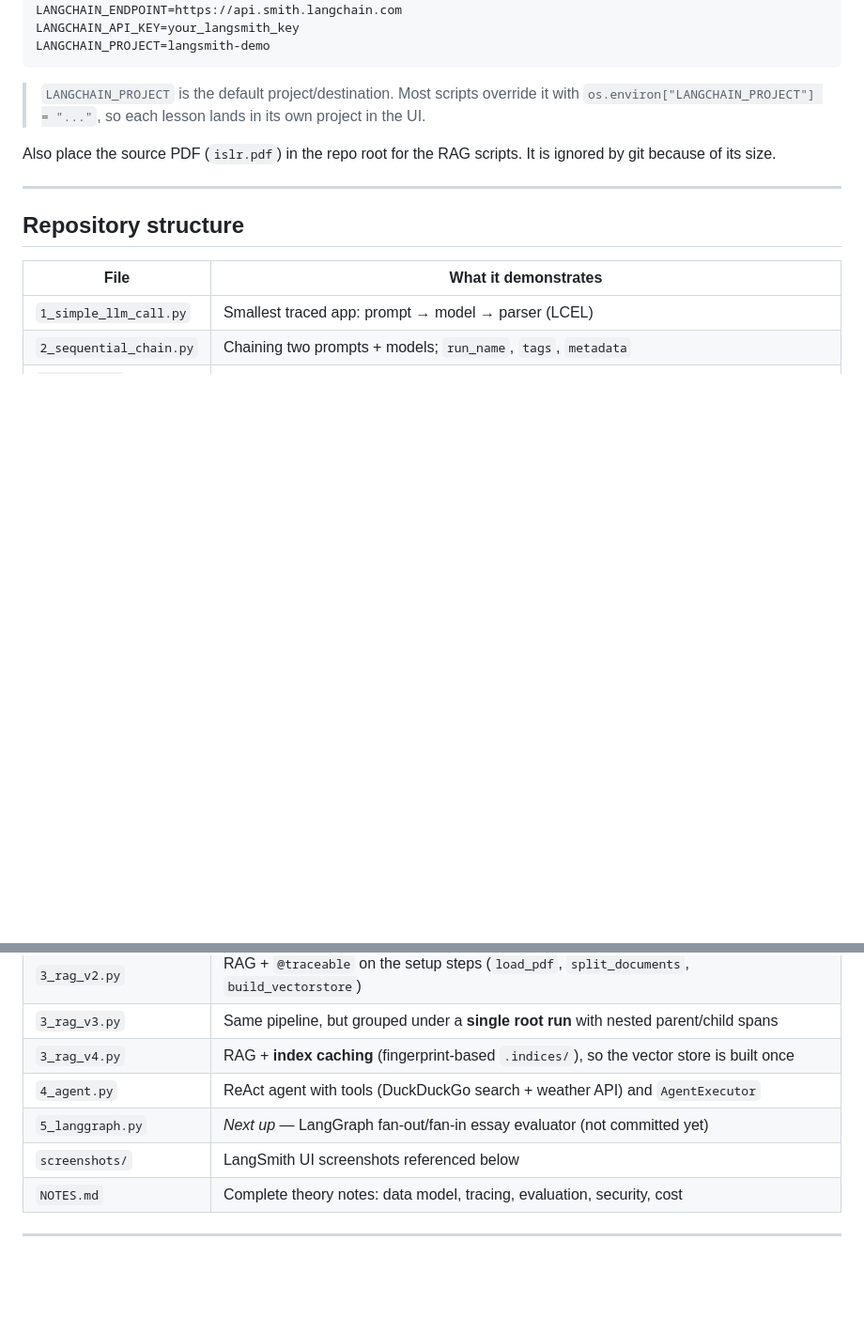
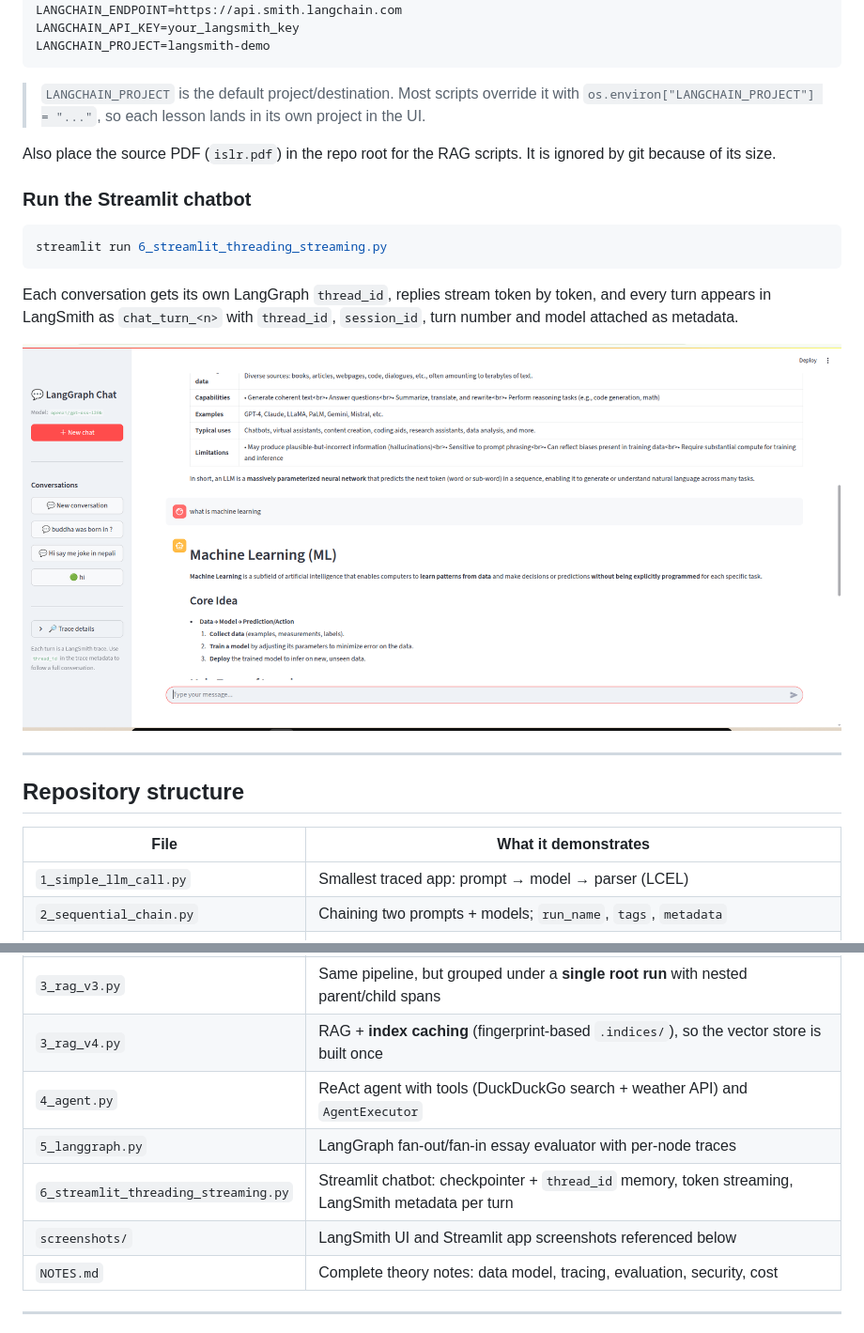
Before and after one commit to KodewithArun/langsmith-fundamentals, a Markdown page: README.md, 2 parts joined by grey strips. Shown at 94% size. Rendered like a GitHub page; pictures changed too: screenshots/streamlit-threading-streaming.png (added); blank space fills up the shorter version.

````diff
--- a/README.md
+++ b/README.md
@@ -51,6 +51,16 @@ LANGCHAIN_PROJECT=langsmith-demo
 
 Also place the source PDF (`islr.pdf`) in the repo root for the RAG scripts. It is ignored by git because of its size.
 
+### Run the Streamlit chatbot
+
+```bash
+streamlit run 6_streamlit_threading_streaming.py
+```
+
+Each conversation gets its own LangGraph `thread_id`, replies stream token by token, and every turn appears in LangSmith as `chat_turn_<n>` with `thread_id`, `session_id`, turn number and model attached as metadata.
+
+![Streamlit chatbot with per-conversation threads in the sidebar, streamed Markdown replies, and a LangSmith trace details panel](screenshots/streamlit-threading-streaming.png)
+
 ---
 
 ## Repository structure
@@ -64,8 +74,9 @@ Also place the source PDF (`islr.pdf`) in the repo root for the RAG scripts. It
 | `3_rag_v3.py` | Same pipeline, but grouped under a **single root run** with nested parent/child spans |
 | `3_rag_v4.py` | RAG + **index caching** (fingerprint-based `.indices/`), so the vector store is built once |
 | `4_agent.py` | ReAct agent with tools (DuckDuckGo search + weather API) and `AgentExecutor` |
-| `5_langgraph.py` | *Next up* — LangGraph fan-out/fan-in essay evaluator (not committed yet) |
-| `screenshots/` | LangSmith UI screenshots referenced below |
+| `5_langgraph.py` | LangGraph fan-out/fan-in essay evaluator with per-node traces |
+| `6_streamlit_threading_streaming.py` | Streamlit chatbot: checkpointer + `thread_id` memory, token streaming, LangSmith metadata per turn |
+| `screenshots/` | LangSmith UI and Streamlit app screenshots referenced below |
 | `NOTES.md` | Complete theory notes: data model, tracing, evaluation, security, cost |
 
 ---
````
Also changed, not shown: other parts of README.md (+15 -0 lines), screenshots/langsmith-streamlit-traces.png (added), screenshots/langsmith-thread-view.png (added), 1 other file.
